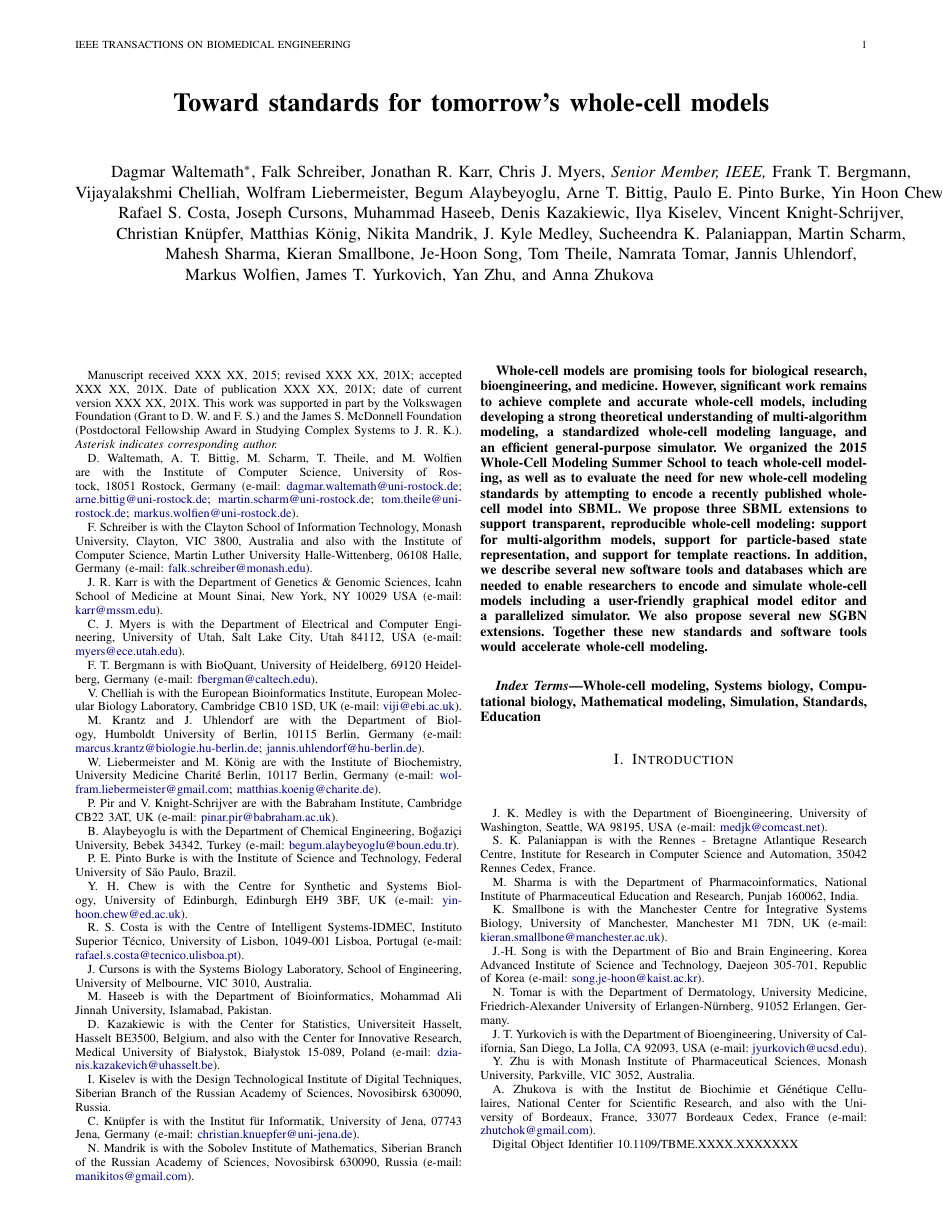
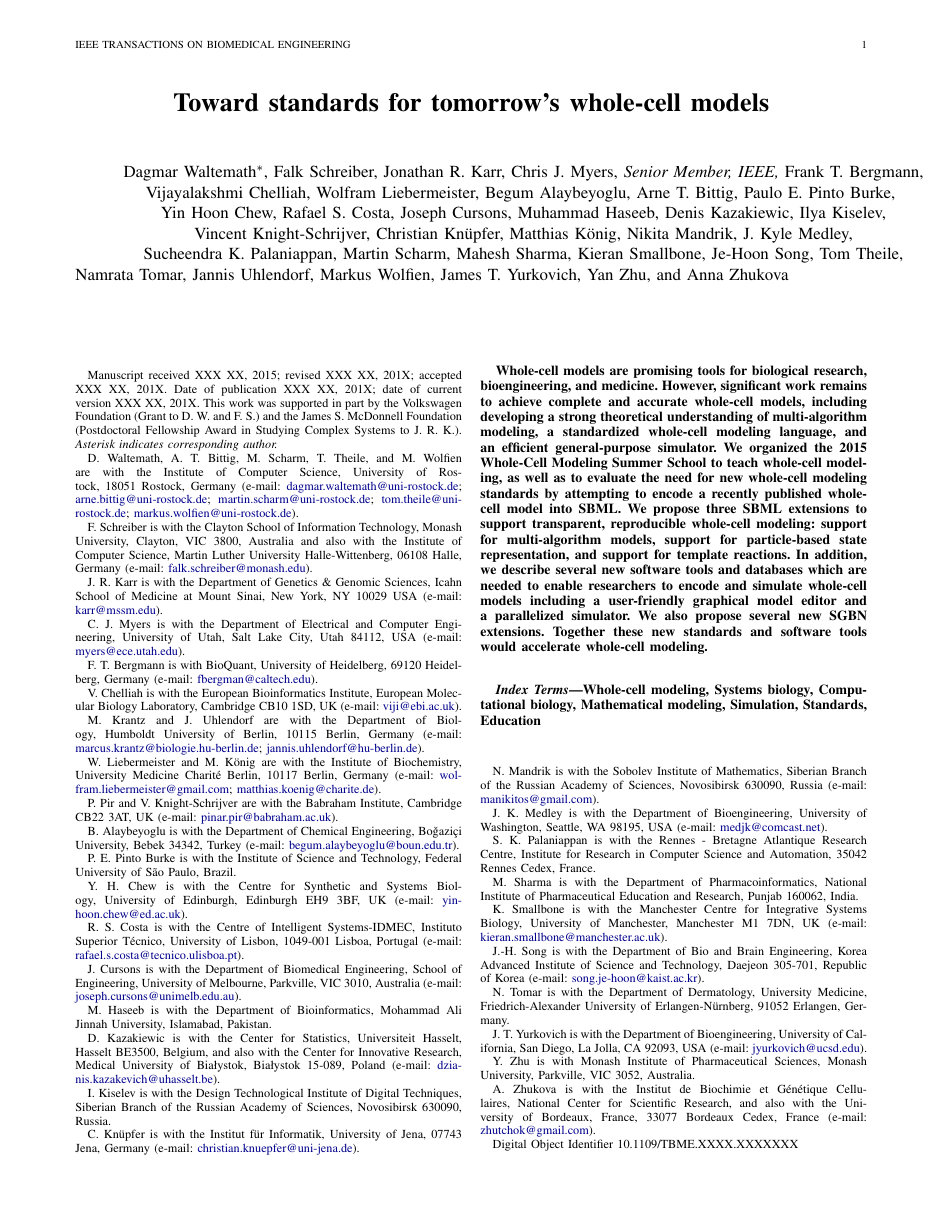
Before and after one commit to whole-cell-tutors/meeting-report, a LaTeX paper (report.tex): page 1 of 9. Compiled offline with pdfLaTeX.

Commit message:
adding email

```diff
--- a/report.tex
+++ b/report.tex
@@ -64,26 +64,26 @@
     %%%%%%%%%%%%%%%%%%%
     Begum Alaybeyoglu,
     Arne T. Bittig,
-    Paulo E. Pinto Burke,
-    Yin Hoon Chew,\\
+    Paulo E. Pinto Burke, \\
+    Yin Hoon Chew,
     Rafael S. Costa,
-Joseph Cursons,
+    Joseph Cursons,
     Muhammad Haseeb,
     Denis Kazakiewic,
-    Ilya Kiselev,
-    Vincent Knight-Schrijver,\\
+    Ilya Kiselev,\\
+    Vincent Knight-Schrijver,
     Christian Kn\"{u}pfer,
     Matthias K\"{o}nig,
     Nikita Mandrik,
-    J. Kyle Medley,
+    J. Kyle Medley,\\
     Sucheendra K. Palaniappan,
-    Martin Scharm,\\
+    Martin Scharm,
     Mahesh Sharma,
     Kieran Smallbone,
     Je-Hoon Song,
-    Tom Theile,
+    Tom Theile,\\
     Namrata Tomar,
-    Jannis Uhlendorf,\\
+    Jannis Uhlendorf,
     Markus Wolfien,
     James T. Yurkovich,
     Yan Zhu, and
@@ -108,7 +108,7 @@ Joseph Cursons,
     \thanks{P.~E. Pinto Burke is with the Institute of Science and Technology, Federal University of São Paulo, Brazil.}
     \thanks{Y.~H. Chew is with the Centre for Synthetic and Systems Biology, University of Edinburgh, Edinburgh EH9 3BF, UK (e-mail: \email{yinhoon.chew@ed.ac.uk}).}
     \thanks{R.~S. Costa is with the Centre of Intelligent Systems-IDMEC, Instituto Superior Técnico, University of Lisbon, 1049-001 Lisboa, Portugal (e-mail: \email{rafael.s.costa@tecnico.ulisboa.pt}).}
-    \thanks{J. Cursons is with the Systems Biology Laboratory, School of Engineering, University of Melbourne, VIC 3010, Australia.}
+    \thanks{J. Cursons is with the Department of Biomedical Engineering, School of Engineering, University of Melbourne, Parkville, VIC 3010, Australia (e-mail: \email{joseph.cursons@unimelb.edu.au}).}
     \thanks{M. Haseeb is with the Department of Bioinformatics, Mohammad Ali Jinnah University, Islamabad, Pakistan.}
     \thanks{D. Kazakiewic is with the Center for Statistics, Universiteit Hasselt, Hasselt BE3500, Belgium, and also with the Center for Innovative Research, Medical University of Białystok, Białystok 15-089, Poland (e-mail: \email{dzianis.kazakevich@uhasselt.be}).}
     \thanks{I. Kiselev is with the Design Technological Institute of Digital Techniques, Siberian Branch of the Russian Academy of Sciences, Novosibirsk 630090, Russia.}
```
